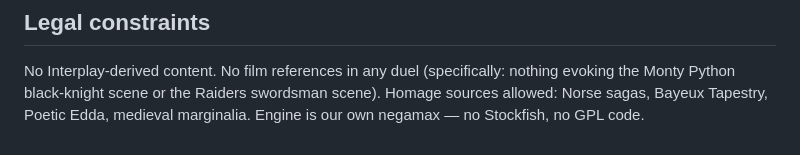
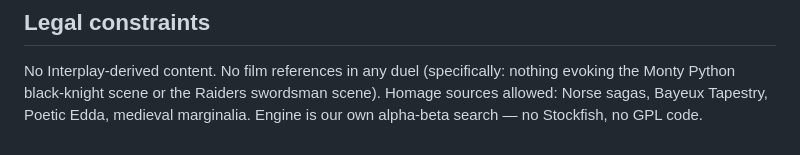
Before and after one commit to jacksonfdam/crestfall, a Markdown page: docs/ARCHITECTURE.md, the part around the change. GitHub-like rendering.

```diff
--- a/docs/ARCHITECTURE.md
+++ b/docs/ARCHITECTURE.md
@@ -87,4 +87,4 @@ synthesized); move input responds < 50 ms regardless of animation state.
 No Interplay-derived content. No film references in any duel (specifically:
 nothing evoking the Monty Python black-knight scene or the Raiders swordsman
 scene). Homage sources allowed: Norse sagas, Bayeux Tapestry, Poetic Edda,
-medieval marginalia. Engine is our own negamax — no Stockfish, no GPL code.
+medieval marginalia. Engine is our own alpha-beta search — no Stockfish, no GPL code.
```
Also changed, not shown: README.md (+2 -2 lines), docs/PROMPT.md (+1 -1 lines).
